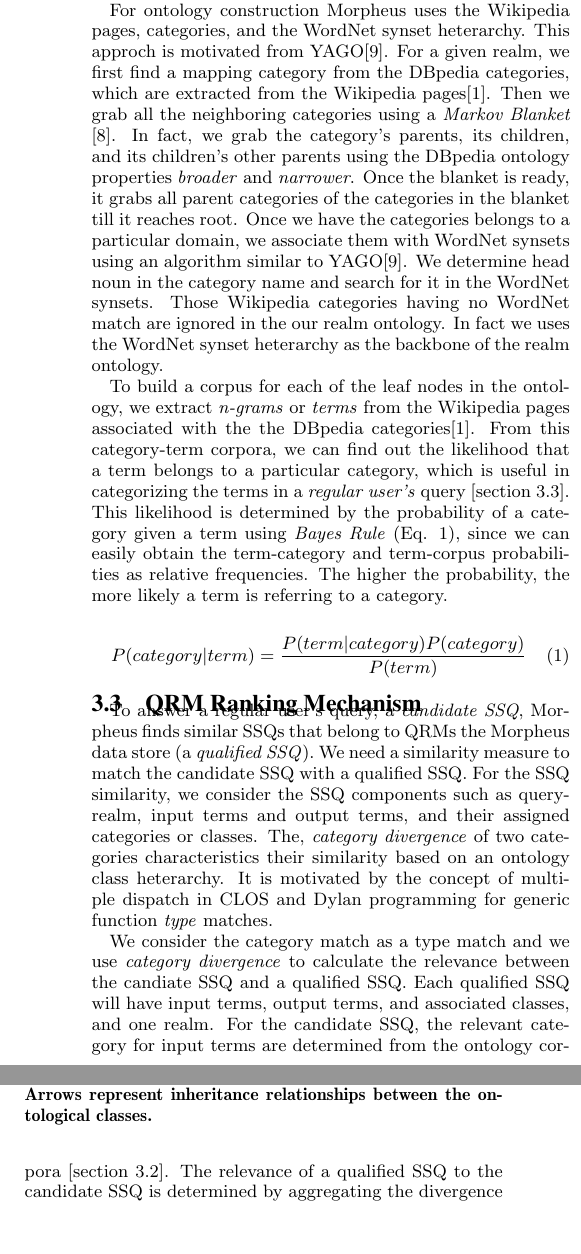
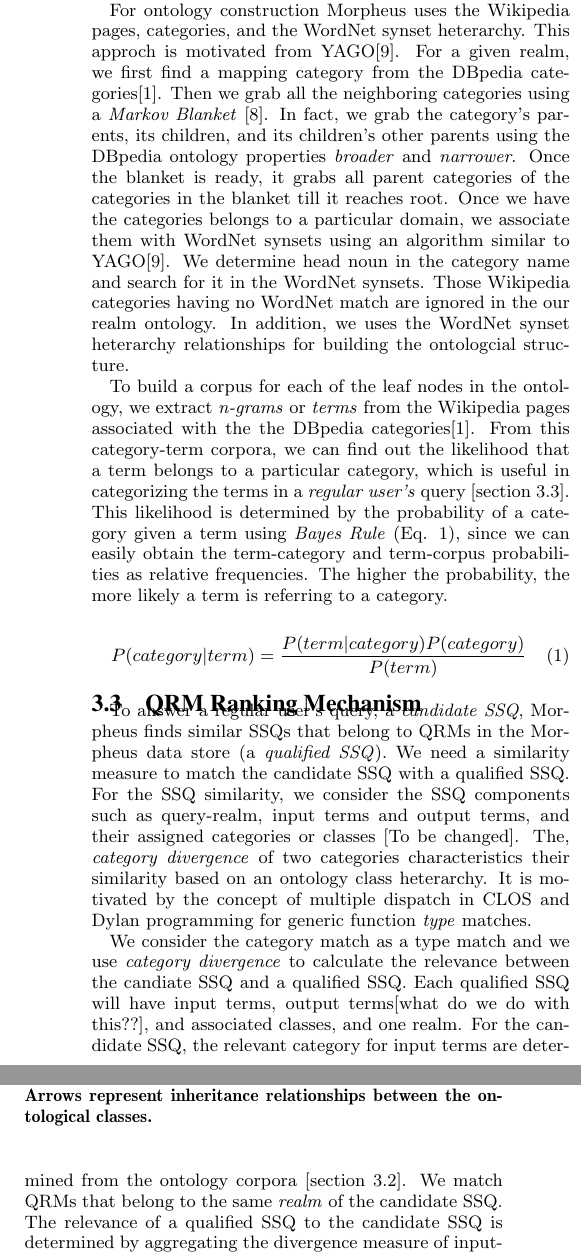
Before and after one commit to mehmetcelikel/ufmorpheus, a LaTeX paper (paper/IIWAS2010/morpheus.tex, which reads paper/IIWAS2010/content/system_arch.tex): two parts of the columns of page 3 of 4, joined at a grey line, cut so that both start at the same text, the shorter picture padded with empty space. Compiled offline with pdfLaTeX.

Commit message:
Changes to the system arch. section

```diff
--- a/paper/IIWAS2010/content/system_arch.tex
+++ b/paper/IIWAS2010/content/system_arch.tex
@@ -54,9 +54,7 @@ that belongs to that category.
 For ontology construction Morpheus uses the Wikipedia pages, categories,
 and the WordNet synset heterarchy. This approch is motivated from
 YAGO\cite{Suchanek2009phd}. For a given realm, we first find a mapping category
-from the DBpedia categories, which are extracted from
-the Wikipedia pages\cite{Bizer2009}. Then we grab all the neighboring categories
-using a \textit{Markov Blanket} \cite{PRIS}. In fact, we grab
+from the DBpedia categories\cite{Bizer2009}. Then we grab all the neighboring categories using a \textit{Markov Blanket} \cite{PRIS}. In fact, we grab
 the category's parents, its children, and its
 children's other parents using the DBpedia ontology properties \textit{broader}
 and \textit{narrower}. Once the blanket is ready, it grabs all parent categories
@@ -65,8 +63,7 @@ categories belongs to a particular domain, we associate them with WordNet synset
 using an algorithm similar to YAGO\cite{Suchanek2009phd}. We determine head noun in the
 category name and search for it in the WordNet synsets.
 Those Wikipedia categories having no WordNet match are ignored in the our realm
-ontology. In fact we uses the WordNet synset heterarchy as the backbone of the
-realm ontology.
+ontology. In addition, we uses the WordNet synset heterarchy relationships for building the ontologcial structure.
 
 To build a corpus for each of the leaf nodes in the ontology,
 we extract \emph{n-grams} or \emph{terms} from the Wikipedia pages associated with the
@@ -90,11 +87,10 @@ P (category | term) = \frac{P(term | category) P(category)}{P(term)}
 \label{sec:qrm_ranking}
 
 To answer a regular user's query, a \textit{candidate
-SSQ}, Morpheus finds similar SSQs that belong to QRMs the Morpheus data store (a
-\textit{qualified SSQ}). We need a similarity measure to match the candidate SSQ
+SSQ}, Morpheus finds similar SSQs that belong to QRMs in the Morpheus data store (a \textit{qualified SSQ}). We need a similarity measure to match the candidate SSQ
 with a qualified SSQ. For the SSQ similarity, we
 consider the SSQ components such as query-realm, input
-terms and output terms, and their assigned categories or classes. The,
+terms and output terms, and their assigned categories or classes [To be changed]. The,
 \textit{category divergence} of two categories characteristics their
 similarity based on an ontology class heterarchy.
 It is motivated by the concept of multiple
@@ -103,10 +99,10 @@ dispatch in CLOS and Dylan programming for generic function \emph{type} matches.
 We consider the category match as a type match and we use
 \emph{category divergence} to calculate the relevance between
 the candiate SSQ and a qualified SSQ. Each qualified SSQ will
-have input terms, output terms, and associated classes, and one realm.
+have input terms, output terms[what do we do with this??], and associated classes, and one realm.
 For the candidate SSQ, the relevant category for input terms
-are determined from the ontology corpora [section \ref{sec:ontology_corpora}]. The relevance of a qualified SSQ to the candidate SSQ is
-determined by aggregating the divergence measure of categories
+are determined from the ontology corpora [section \ref{sec:ontology_corpora}]. We match QRMs that belong to the same \emph{realm} of the candidate SSQ. The relevance of a qualified SSQ to the candidate SSQ is
+determined by aggregating the divergence measure of input-term-categories
 associated with them. In addition, we order QRMs in the data store
 by descreasing relevance. The order provides a ranking for the results
 to the user. The following subsection describes \emph{category divergence}
```
Also changed, not shown: paper/IIWAS2010/img/automotive_ontology.eps, paper/IIWAS2010/content/system_arch.tex (2 more changed lines).
